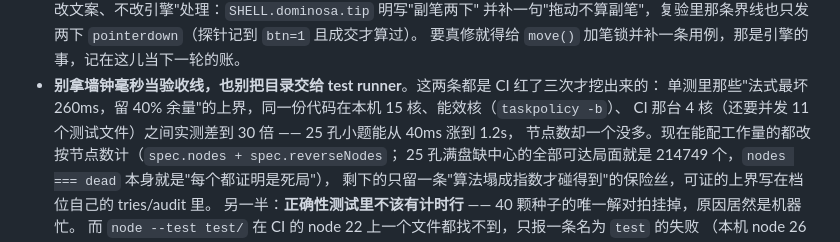
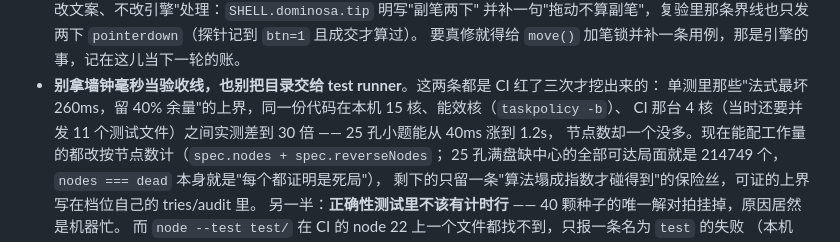
Before and after one commit to z-biz-game/z-biz-game-nikoli-cos, a Markdown page: docs/DESIGN.md, the part around the change. Rendered like a GitHub page.

```diff
--- a/docs/DESIGN.md
+++ b/docs/DESIGN.md
@@ -125,7 +125,7 @@ js/core/            rng / storage / audio / paper / theme / pause（暂停契约
   要真修就得给 `move()` 加笔锁并补一条用例，那是引擎的事，记在这儿当下一轮的账。
 - **别拿墙钟毫秒当验收线，也别把目录交给 test runner**。这两条都是 CI 红了三次才挖出来的：
   单测里那些"法式最坏 260ms，留 40% 余量"的上界，同一份代码在本机 15 核、能效核（`taskpolicy -b`）、
-  CI 那台 4 核（还要并发 11 个测试文件）之间实测差到 30 倍 —— 25 孔小题能从 40ms 涨到 1.2s，
+  CI 那台 4 核（当时还要并发 11 个测试文件）之间实测差到 30 倍 —— 25 孔小题能从 40ms 涨到 1.2s，
   节点数却一个没多。现在能配工作量的都改按节点数计（`spec.nodes + spec.reverseNodes`；
   25 孔满盘缺中心的全部可达局面就是 214749 个，`nodes === dead` 本身就是"每个都证明是死局"），
   剩下的只留一条"算法塌成指数才碰得到"的保险丝，可证的上界写在档位自己的 tries/audit 里。
```
Also changed, not shown: README.md (+8 -7 lines).
